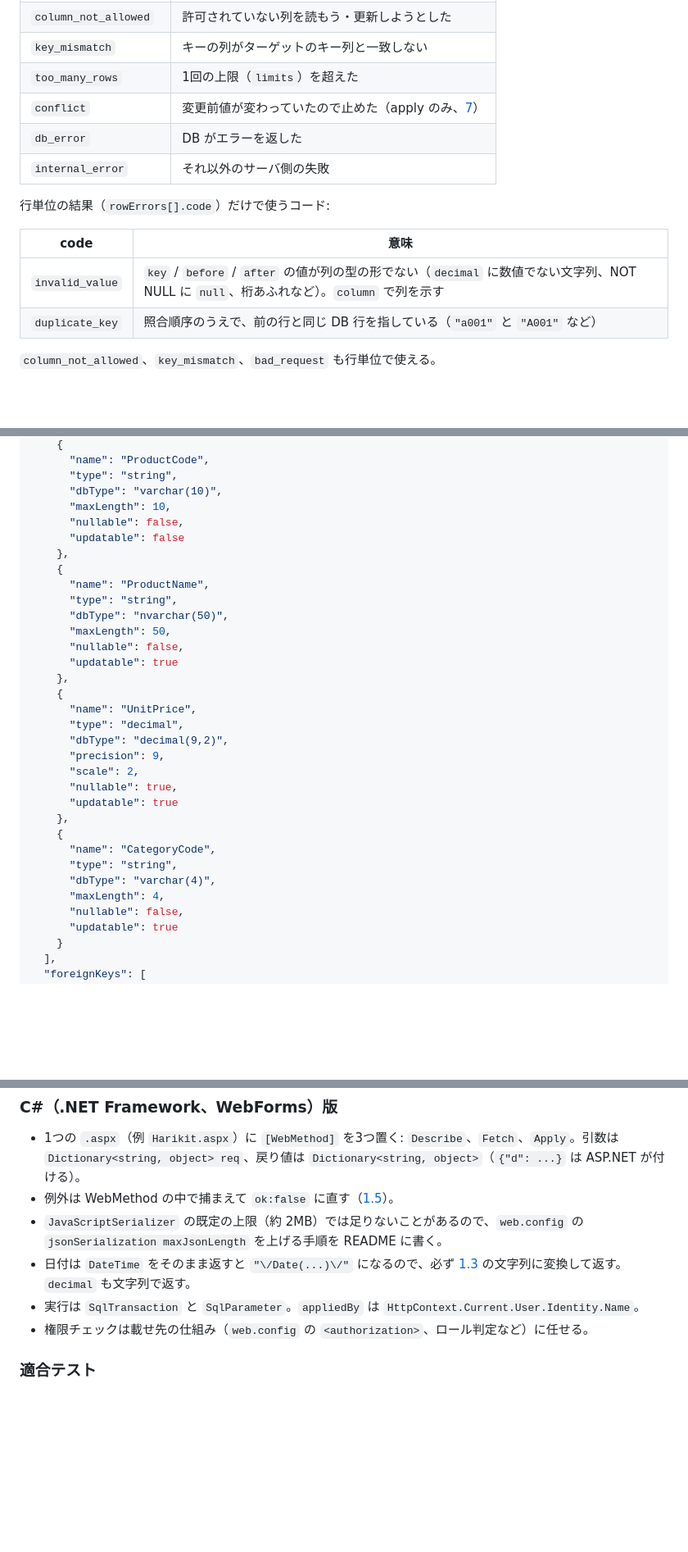
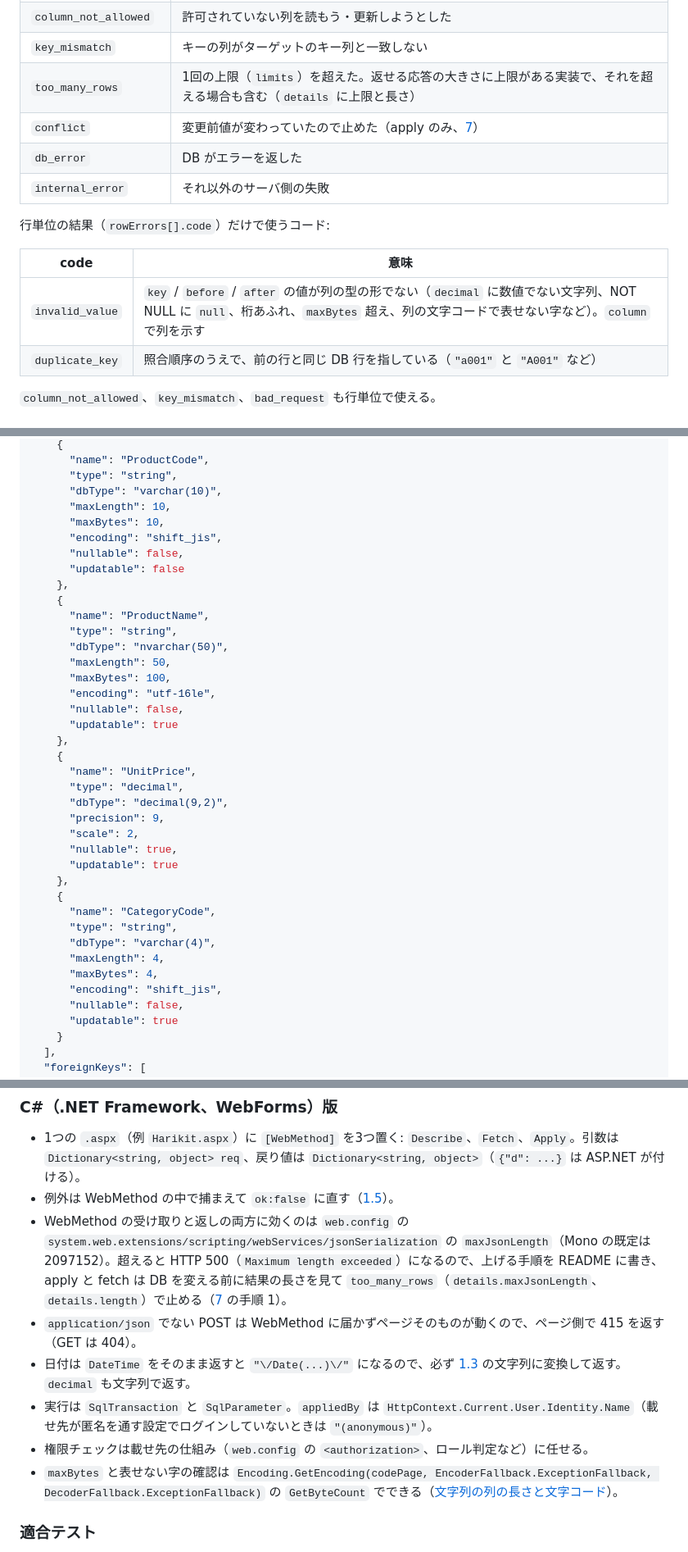
Before and after one commit to ishibashi0112/harikit, a Markdown page: docs/api-spec.md, 3 parts joined by grey strips. Shown at 82% size. Drawn GitHub-style; blank space fills up the shorter version.

```diff
--- a/docs/api-spec.md
+++ b/docs/api-spec.md
@@ -92,7 +92,7 @@ Node 版と WebForms の WebMethod 版で同じクライアントが使えるよ
 | `unknown_target` | 許可リストにないターゲット |
 | `column_not_allowed` | 許可されていない列を読もう・更新しようとした |
 | `key_mismatch` | キーの列がターゲットのキー列と一致しない |
-| `too_many_rows` | 1回の上限（`limits`）を超えた |
+| `too_many_rows` | 1回の上限（`limits`）を超えた。返せる応答の大きさに上限がある実装で、それを超える場合も含む（`details` に上限と長さ） |
 | `conflict` | 変更前値が変わっていたので止めた（apply のみ、[7](#7-apply反映)） |
 | `db_error` | DB がエラーを返した |
 | `internal_error` | それ以外のサーバ側の失敗 |
@@ -101,7 +101,7 @@ Node 版と WebForms の WebMethod 版で同じクライアントが使えるよ
 
 | code | 意味 |
 | --- | --- |
-| `invalid_value` | `key` / `before` / `after` の値が列の型の形でない（`decimal` に数値でない文字列、NOT NULL に `null`、桁あふれなど）。`column` で列を示す |
+| `invalid_value` | `key` / `before` / `after` の値が列の型の形でない（`decimal` に数値でない文字列、NOT NULL に `null`、桁あふれ、`maxBytes` 超え、列の文字コードで表せない字など）。`column` で列を示す |
 | `duplicate_key` | 照合順序のうえで、前の行と同じ DB 行を指している（`"a001"` と `"A001"` など） |
 
 `column_not_allowed`、`key_mismatch`、`bad_request` も行単位で使える。
@@ -160,6 +160,8 @@ Node 版と WebForms の WebMethod 版で同じクライアントが使えるよ
       "type": "string",
       "dbType": "varchar(10)",
       "maxLength": 10,
+      "maxBytes": 10,
+      "encoding": "shift_jis",
       "nullable": false,
       "updatable": false
     },
@@ -168,6 +170,8 @@ Node 版と WebForms の WebMethod 版で同じクライアントが使えるよ
       "type": "string",
       "dbType": "nvarchar(50)",
       "maxLength": 50,
+      "maxBytes": 100,
+      "encoding": "utf-16le",
       "nullable": false,
       "updatable": true
     },
@@ -185,6 +189,8 @@ Node 版と WebForms の WebMethod 版で同じクライアントが使えるよ
       "type": "string",
       "dbType": "varchar(4)",
       "maxLength": 4,
+      "maxBytes": 4,
+      "encoding": "shift_jis",
       "nullable": false,
       "updatable": true
     }
@@ -403,10 +436,12 @@ Node 版と WebForms の WebMethod 版で同じクライアントが使えるよ
 ### C#（.NET Framework、WebForms）版
 - 1つの `.aspx`（例 `Harikit.aspx`）に `[WebMethod]` を3つ置く: `Describe`、`Fetch`、`Apply`。引数は `Dictionary<string, object> req`、戻り値は `Dictionary<string, object>`（`{"d": ...}` は ASP.NET が付ける）。
 - 例外は WebMethod の中で捕まえて `ok:false` に直す（[1.5](#15-結果とエラーの返し方)）。
-- `JavaScriptSerializer` の既定の上限（約 2MB）では足りないことがあるので、`web.config` の `jsonSerialization maxJsonLength` を上げる手順を README に書く。
+- WebMethod の受け取りと返しの両方に効くのは `web.config` の `system.web.extensions/scripting/webServices/jsonSerialization` の `maxJsonLength`（Mono の既定は 2097152）。超えると HTTP 500（`Maximum length exceeded`）になるので、上げる手順を README に書き、apply と fetch は DB を変える前に結果の長さを見て `too_many_rows`（`details.maxJsonLength`、`details.length`）で止める（[7](#7-apply反映) の手順 1）。
+- `application/json` でない POST は WebMethod に届かずページそのものが動くので、ページ側で 415 を返す（GET は 404）。
 - 日付は `DateTime` をそのまま返すと `"\/Date(...)\/"` になるので、必ず [1.3](#13-値の書き方json-と-db-型の対応) の文字列に変換して返す。`decimal` も文字列で返す。
-- 実行は `SqlTransaction` と `SqlParameter`。`appliedBy` は `HttpContext.Current.User.Identity.Name`。
+- 実行は `SqlTransaction` と `SqlParameter`。`appliedBy` は `HttpContext.Current.User.Identity.Name`（載せ先が匿名を通す設定でログインしていないときは `"(anonymous)"`）。
 - 権限チェックは載せ先の仕組み（`web.config` の `<authorization>`、ロール判定など）に任せる。
+- `maxBytes` と表せない字の確認は `Encoding.GetEncoding(codePage, EncoderFallback.ExceptionFallback, DecoderFallback.ExceptionFallback)` の `GetByteCount` でできる（[文字列の列の長さと文字コード](#文字列の列の長さと文字コード)）。
 
 ### 適合テスト
 - 仕様どおりかを確かめるテスト一式（リクエストと期待するレスポンスの JSON の組）をリポジトリに置き、Node 版・C# 版の両方に同じものを流す。他の言語で作る人もこれで確かめられる。
```
Also changed, not shown: other parts of docs/api-spec.md (+29 -2 lines).
